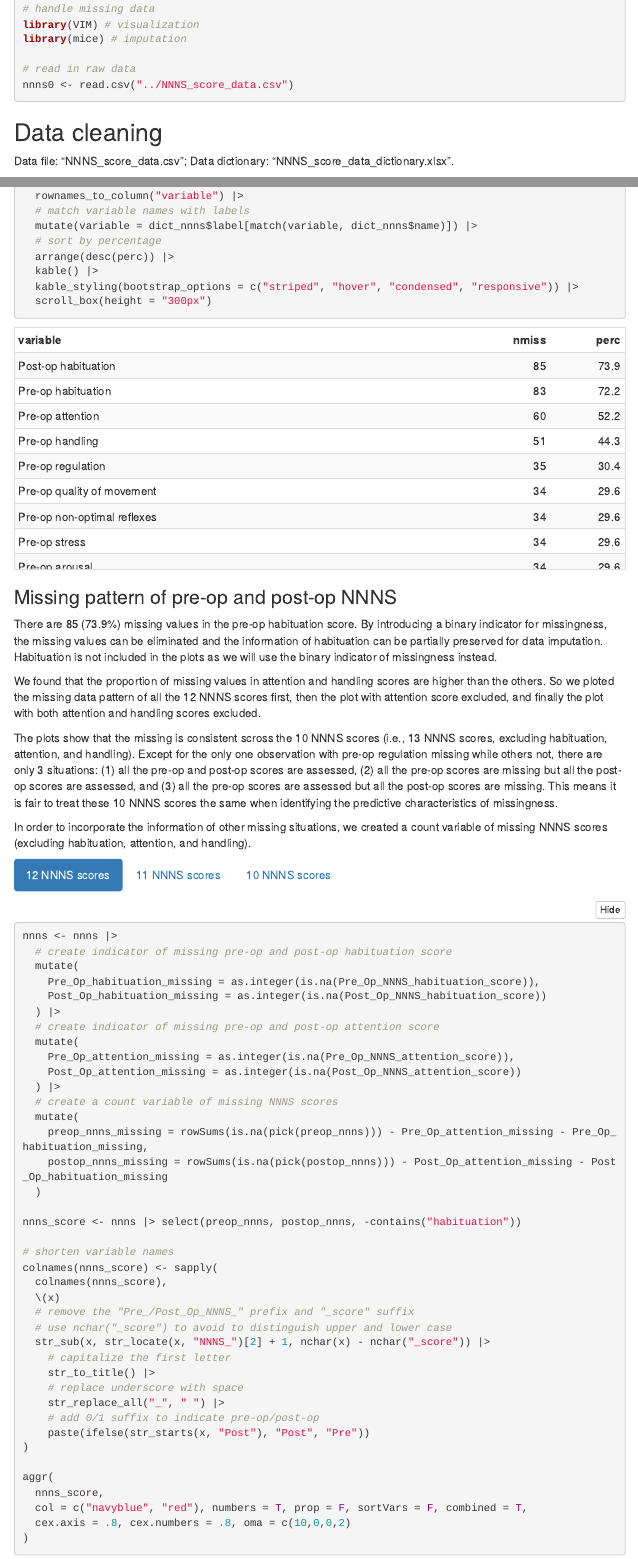
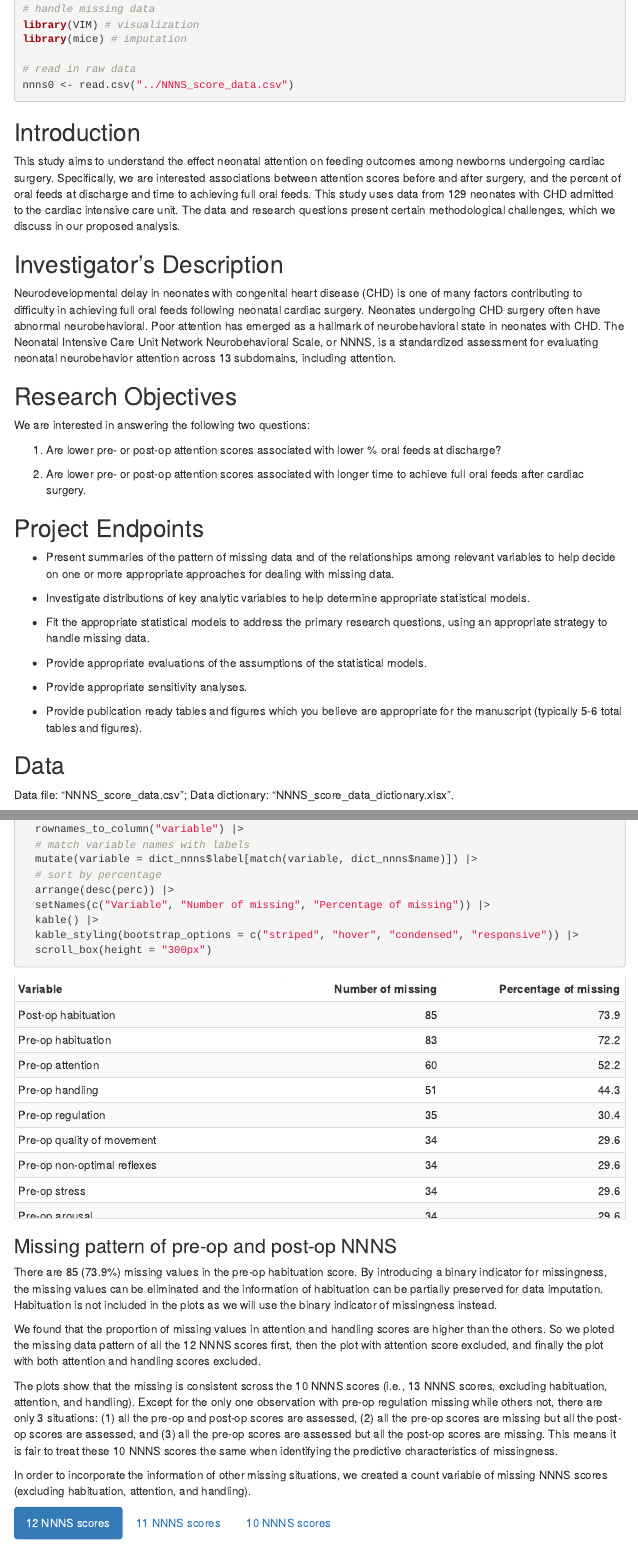
Before and after one commit to mthroolin/phs7050_neoNateCHD, an R Markdown document (Haojia_work/Data Processing and Imputation.Rmd): the page in a window 1100 px wide, from 280 px down, and a second part further down, joined at a grey line. Rendered offline with R 4.5, knitr and Pandoc, with nearby package versions; folded parts are opened; some code elsewhere in the file could not run offline; menus at the side of the page are left out.

Commit message:
Add statistical analysis report

````diff
--- a/Haojia_work/Data Processing and Imputation.Rmd
+++ b/Haojia_work/Data Processing and Imputation.Rmd
@@ -30,7 +30,46 @@ library(mice) # imputation
 nnns0 <- read.csv("../NNNS_score_data.csv")
 ```
 
-## Data cleaning
+## Introduction
+
+This study aims to understand the effect neonatal attention on feeding outcomes among newborns undergoing cardiac surgery.
+Specifically, we are interested associations between attention scores before and after surgery,
+and the percent of oral feeds at discharge and time to achieving full oral feeds.
+This study uses data from 129 neonates with CHD admitted to the cardiac intensive care unit.
+The data and research questions present certain methodological challenges, which we discuss in our proposed analysis.
+
+## Investigator's Description
+
+Neurodevelopmental delay in neonates with congenital heart disease (CHD) is one of many factors contributing to
+difficulty in achieving full oral feeds following neonatal cardiac surgery.
+Neonates undergoing CHD surgery often have abnormal neurobehavioral.
+Poor attention has emerged as a hallmark of neurobehavioral state in neonates with CHD.
+The Neonatal Intensive Care Unit Network Neurobehavioral Scale, or NNNS,
+is a standardized assessment for evaluating neonatal neurobehavior attention across 13 subdomains, including attention.
+
+## Research Objectives
+
+We are interested in answering the following two questions:
+
+1. Are lower pre- or post-op attention scores associated with lower % oral feeds at discharge?
+
+2. Are lower pre- or post-op attention scores associated with longer time to achieve full oral feeds after cardiac surgery.
+
+## Project Endpoints
+
+*	Present summaries of the pattern of missing data and of the relationships among relevant variables to help decide on one or more appropriate approaches for dealing with missing data.
+
+*	Investigate distributions of key analytic variables to help determine appropriate statistical models.
+
+*	Fit the appropriate statistical models to address the primary research questions, using an appropriate strategy to handle missing data.
+
+* Provide appropriate evaluations of the assumptions of the statistical models.
+
+*	Provide appropriate sensitivity analyses.
+
+* Provide publication ready tables and figures which you believe are appropriate for the manuscript (typically 5-6 total tables and figures).
+
+## Data
 
 Data file: "NNNS_score_data.csv";
 Data dictionary: "NNNS_score_data_dictionary.xlsx".
@@ -195,6 +234,7 @@ data.frame(nmiss = colSums(is.na(nnns |> select(-starts_with("Date"))))) |>
   mutate(variable = dict_nnns$label[match(variable, dict_nnns$name)]) |>
   # sort by percentage
   arrange(desc(perc)) |>
+  setNames(c("Variable", "Number of missing", "Percentage of missing")) |>
   kable() |>
   kable_styling(bootstrap_options = c("striped", "hover", "condensed", "responsive")) |>
   scroll_box(height = "300px")
````
Also changed, not shown: Haojia_work/Data Processing and Imputation.Rmd (32 more changed lines).
